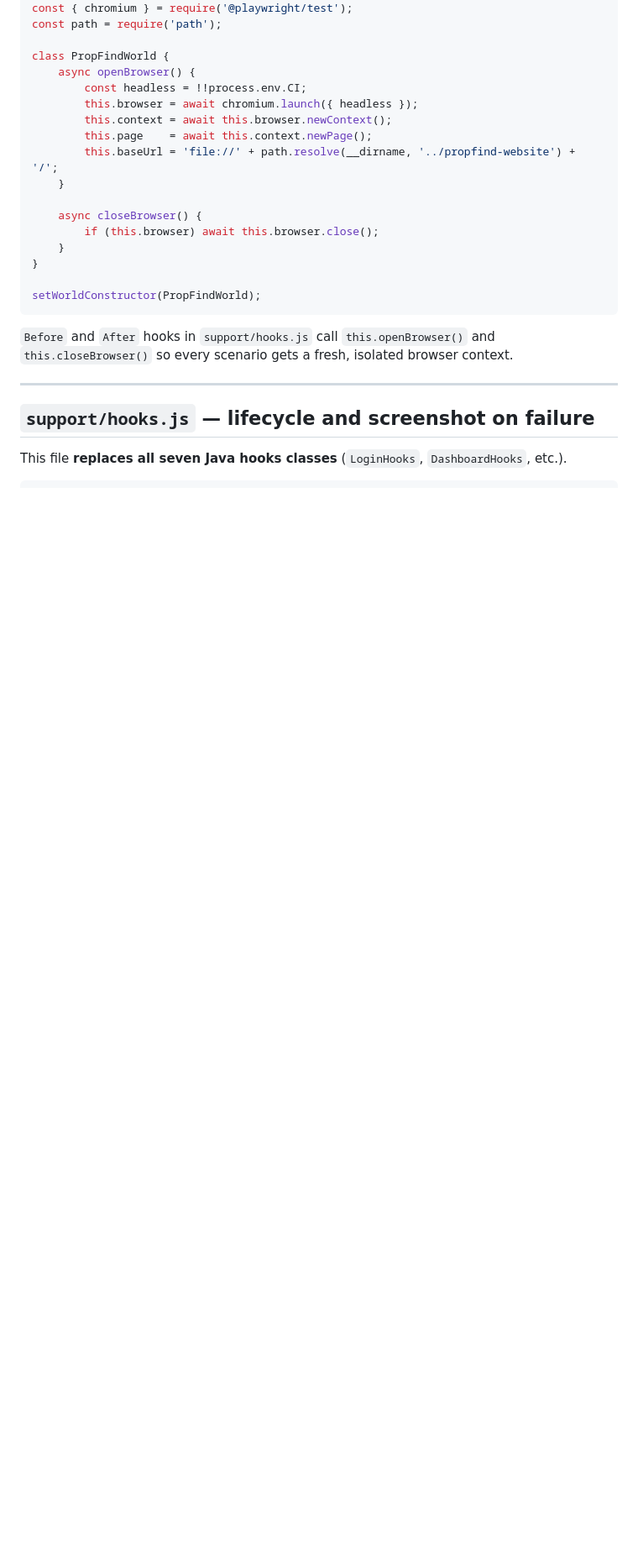
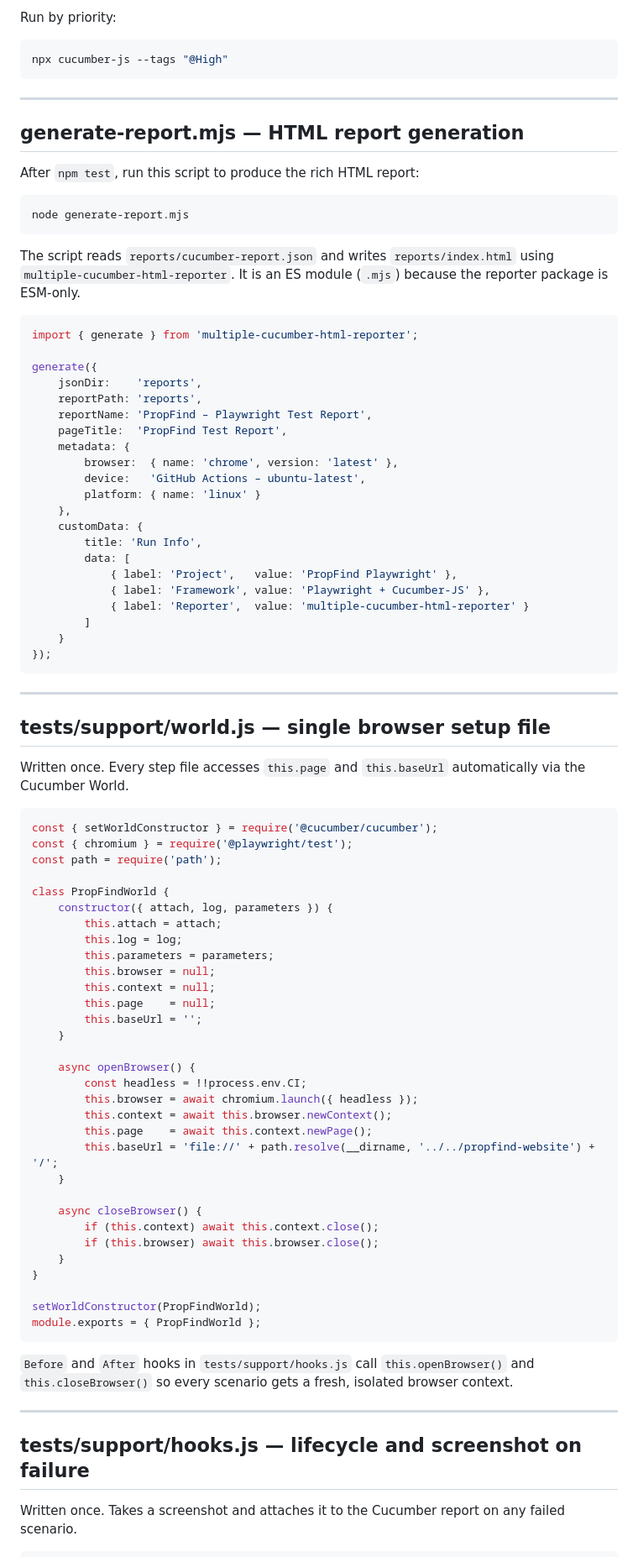
Before and after one commit to RahulShankarV-IBM/PlaywrightMiniProject, a Markdown page: docs/CYD.md, the part around one of its changes. Shown at 84% size. Drawn GitHub-style; blank space fills up the shorter version.

````diff
--- a/docs/CYD.md
+++ b/docs/CYD.md
@@ -114,29 +150,90 @@ const { setWorldConstructor, Before, After } = require('@cucumber/cucumber');
+Run by priority:
+```bash
+npx cucumber-js --tags "@High"
+```
+
+---
+
+## generate-report.mjs — HTML report generation
+
+After `npm test`, run this script to produce the rich HTML report:
+
+```bash
+node generate-report.mjs
+```
+
+The script reads `reports/cucumber-report.json` and writes `reports/index.html` using `multiple-cucumber-html-reporter`. It is an ES module (`.mjs`) because the reporter package is ESM-only.
+
+```js
+import { generate } from 'multiple-cucumber-html-reporter';
+
+generate({
+    jsonDir:    'reports',
+    reportPath: 'reports',
+    reportName: 'PropFind – Playwright Test Report',
+    pageTitle:  'PropFind Test Report',
+    metadata: {
+        browser:  { name: 'chrome', version: 'latest' },
+        device:   'GitHub Actions – ubuntu-latest',
+        platform: { name: 'linux' }
+    },
+    customData: {
+        title: 'Run Info',
+        data: [
+            { label: 'Project',   value: 'PropFind Playwright' },
+            { label: 'Framework', value: 'Playwright + Cucumber-JS' },
+            { label: 'Reporter',  value: 'multiple-cucumber-html-reporter' }
+        ]
+    }
+});
+```
+
+---
+
+## tests/support/world.js — single browser setup file
+
+Written once. Every step file accesses `this.page` and `this.baseUrl` automatically via the Cucumber World.
+
+```js
+const { setWorldConstructor } = require('@cucumber/cucumber');
 const { chromium } = require('@playwright/test');
 const path = require('path');
 
 class PropFindWorld {
+    constructor({ attach, log, parameters }) {
+        this.attach = attach;
+        this.log = log;
+        this.parameters = parameters;
+        this.browser = null;
+        this.context = null;
+        this.page    = null;
+        this.baseUrl = '';
+    }
+
     async openBrowser() {
         const headless = !!process.env.CI;
         this.browser = await chromium.launch({ headless });
         this.context = await this.browser.newContext();
         this.page    = await this.context.newPage();
-        this.baseUrl = 'file://' + path.resolve(__dirname, '../propfind-website') + '/';
+        this.baseUrl = 'file://' + path.resolve(__dirname, '../../propfind-website') + '/';
     }
 
     async closeBrowser() {
+        if (this.context) await this.context.close();
         if (this.browser) await this.browser.close();
     }
 }
 
 setWorldConstructor(PropFindWorld);
+module.exports = { PropFindWorld };
 ```
 
-`Before` and `After` hooks in `support/hooks.js` call `this.openBrowser()` and `this.closeBrowser()` so every scenario gets a fresh, isolated browser context.
+`Before` and `After` hooks in `tests/support/hooks.js` call `this.openBrowser()` and `this.closeBrowser()` so every scenario gets a fresh, isolated browser context.
 
 ---
 
-## `support/hooks.js` — lifecycle and screenshot on failure
+## tests/support/hooks.js — lifecycle and screenshot on failure
 
-This file **replaces all seven Java hooks classes** (`LoginHooks`, `DashboardHooks`, etc.).
+Written once. Takes a screenshot and attaches it to the Cucumber report on any failed scenario.
 
 ```js
````
Also changed, not shown: other parts of docs/CYD.md (+181 -184 lines), README.md (+27 -31 lines).
